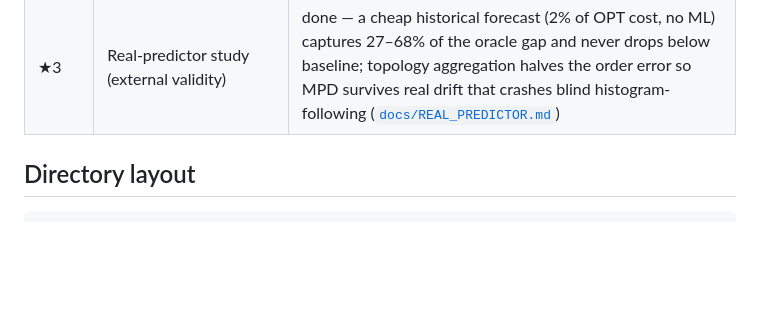
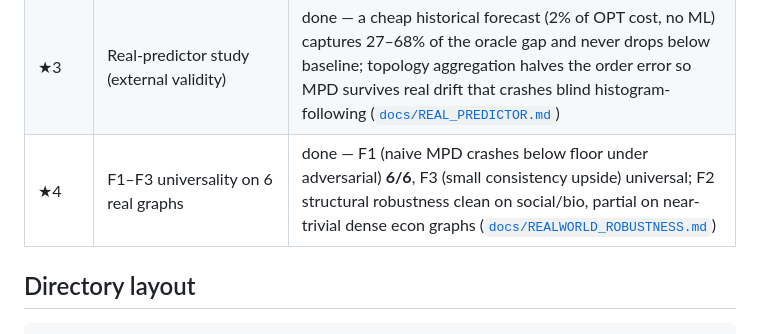
Before and after one commit to bruce5800/Postgraduate-Project, a Markdown page: README.md, the part around the change. GitHub-like rendering; blank space fills up the shorter version.

```diff
--- a/README.md
+++ b/README.md
@@ -27,6 +27,7 @@ report and result analysis.
 | ★2 | Unified head-to-head benchmark (paper lead) | done — all three families on one harness with 95% CIs + Chłędowski-style combiner baseline; "robustness is engineered, naive followers crash below the floor; structural vs adaptive mechanisms; dynamic switching is dominated and reveals the irrevocability penalty" ([`docs/UNIFIED_BENCHMARK.md`](docs/UNIFIED_BENCHMARK.md)) |
 | ★1 | Order-error vs ACI theory (Q1 made precise) | done — empirical loss vs ACI Cor. D.2 `n−LIS` bound (~20–75× loose + saturates); Kendall-τ is the governing order measure ([`scripts/run_order_vs_theory.py`](scripts/run_order_vs_theory.py)) |
 | ★3 | Real-predictor study (external validity) | done — a cheap historical forecast (2% of OPT cost, no ML) captures 27–68% of the oracle gap and never drops below baseline; topology aggregation halves the order error so MPD survives real drift that crashes blind histogram-following ([`docs/REAL_PREDICTOR.md`](docs/REAL_PREDICTOR.md)) |
+| ★4 | F1–F3 universality on 6 real graphs | done — F1 (naive MPD crashes below floor under adversarial) **6/6**, F3 (small consistency upside) universal; F2 structural robustness clean on social/bio, partial on near-trivial dense econ graphs ([`docs/REALWORLD_ROBUSTNESS.md`](docs/REALWORLD_ROBUSTNESS.md)) |
 
 ## Directory layout
 
```
Also changed, not shown: docs/REALWORLD_ROBUSTNESS.md (added, +98 -0 lines), results/realworld_robustness_tables.md (added, +91 -0 lines), results/realworld_robustness.png (added), 2 other files.
